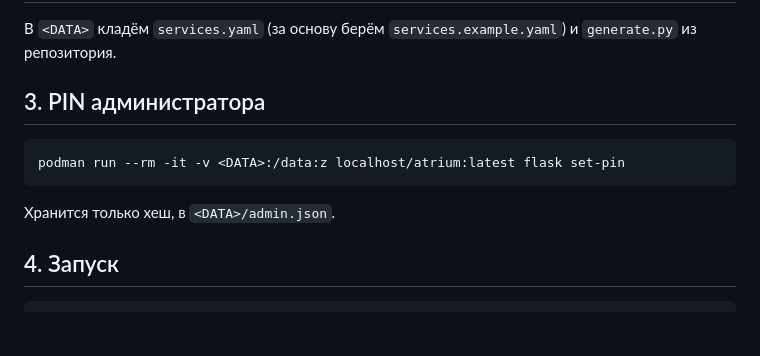
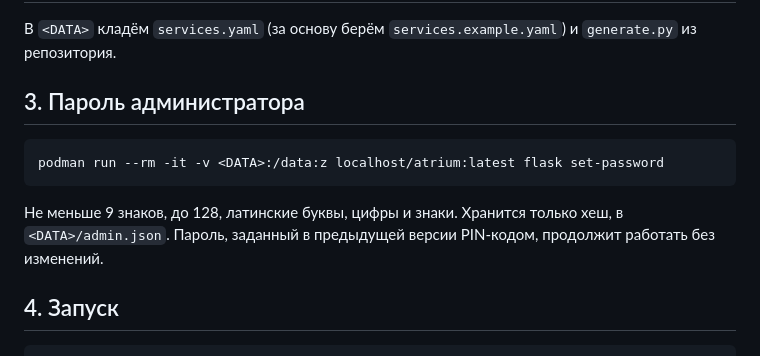
Before and after one commit to ArsIS-02/atrium, a Markdown page: deploy/README.md, the part around the change. Rendered like a GitHub page; blank space fills up the shorter version.

````diff
--- a/deploy/README.md
+++ b/deploy/README.md
@@ -17,13 +17,13 @@ podman build -t localhost/atrium:latest <HOME>/atrium
 
 В `<DATA>` кладём `services.yaml` (за основу берём `services.example.yaml`) и `generate.py` из репозитория.
 
-## 3. PIN администратора
+## 3. Пароль администратора
 
 ```bash
-podman run --rm -it -v <DATA>:/data:z localhost/atrium:latest flask set-pin
+podman run --rm -it -v <DATA>:/data:z localhost/atrium:latest flask set-password
 ```
 
-Хранится только хеш, в `<DATA>/admin.json`.
+Не меньше 9 знаков, до 128, латинские буквы, цифры и знаки. Хранится только хеш, в `<DATA>/admin.json`. Пароль, заданный в предыдущей версии PIN-кодом, продолжит работать без изменений.
 
 ## 4. Запуск
 
````
Also changed, not shown: README.md (+4 -4 lines), docs/screenshots/appearance.png, docs/screenshots/help.png, docs/screenshots/login.png, 6 other files.
